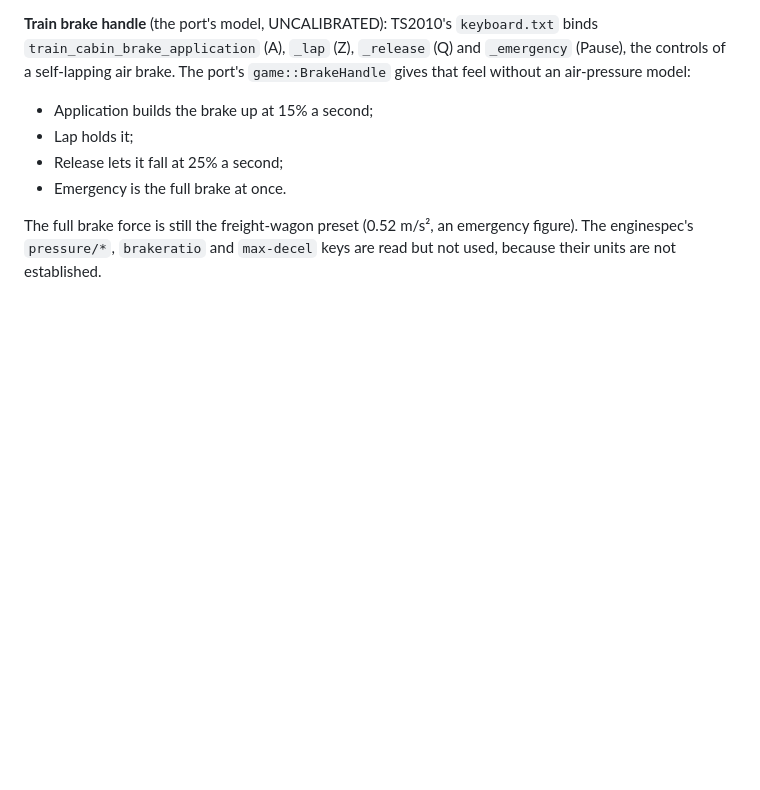
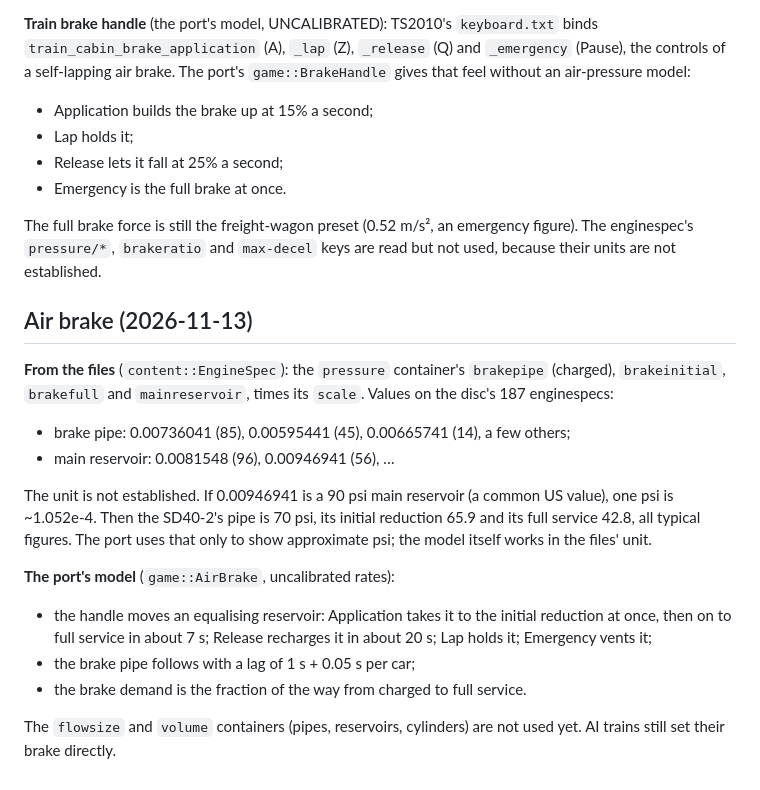
Before and after one commit to Dragongamer9/TS2010, a Markdown page: docs/research/train-physics.md, the part around the change. Rendered like a GitHub page; blank space fills up the shorter version.

```diff
--- a/docs/research/train-physics.md
+++ b/docs/research/train-physics.md
@@ -97,3 +97,28 @@ air-pressure model:
 The full brake force is still the freight-wagon preset (0.52 m/s², an emergency figure). The
 enginespec's `pressure/*`, `brakeratio` and `max-decel` keys are read but not used, because
 their units are not established.
+
+## Air brake (2026-11-13)
+
+**From the files** (`content::EngineSpec`): the `pressure` container's `brakepipe` (charged),
+`brakeinitial`, `brakefull` and `mainreservoir`, times its `scale`. Values on the disc's 187
+enginespecs:
+
+- brake pipe: 0.00736041 (85), 0.00595441 (45), 0.00665741 (14), a few others;
+- main reservoir: 0.0081548 (96), 0.00946941 (56), …
+
+The unit is not established. If 0.00946941 is a 90 psi main reservoir (a common US value), one
+psi is ~1.052e-4. Then the SD40-2's pipe is 70 psi, its initial reduction 65.9 and its full
+service 42.8, all typical figures. The port uses that only to show approximate psi; the model
+itself works in the files' unit.
+
+**The port's model** (`game::AirBrake`, uncalibrated rates):
+
+- the handle moves an equalising reservoir: Application takes it to the initial reduction at
+  once, then on to full service in about 7 s; Release recharges it in about 20 s; Lap holds it;
+  Emergency vents it;
+- the brake pipe follows with a lag of 1 s + 0.05 s per car;
+- the brake demand is the fraction of the way from charged to full service.
+
+The `flowsize` and `volume` containers (pipes, reservoirs, cylinders) are not used yet. AI
+trains still set their brake directly.
```
Also changed, not shown: ROADMAP.md (+7 -6 lines), docs/screenshots/README.md (+1 -0 lines), docs/screenshots/air-brake.png (added), 11 other files.
